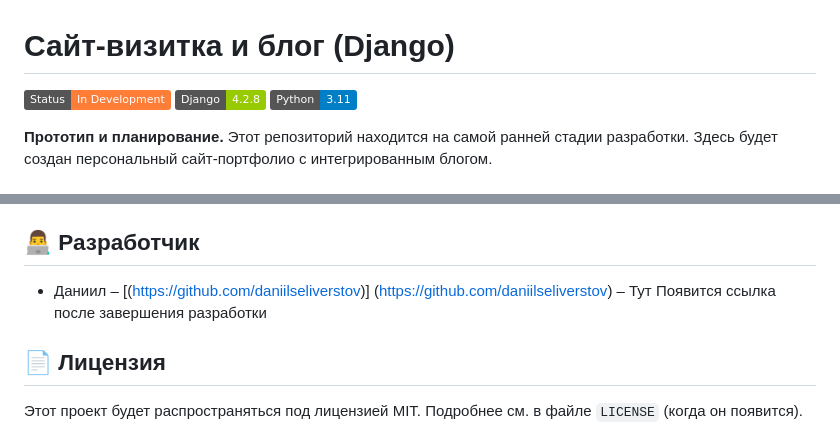
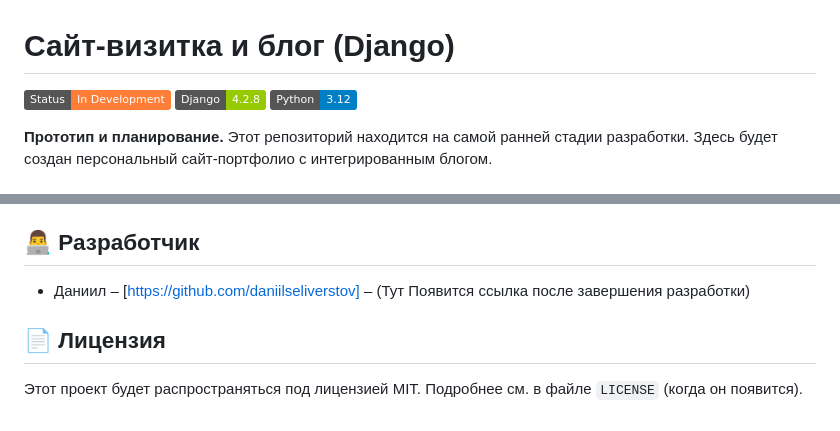
Before and after one commit to daniilseliverstov/SilvPr, a Markdown page: README.md, 2 parts joined by grey strips. Drawn GitHub-style; badges without logos.

```diff
--- a/README.md
+++ b/README.md
@@ -2,7 +2,7 @@
 
 [![Status: In Development](https://img.shields.io/badge/Status-In%20Development-orange)](https://github.com/daniilseliverstov/SilvPr)
 [![Django](https://img.shields.io/badge/Django-4.2.8-green.svg)](https://www.djangoproject.com/)
-[![Python](https://img.shields.io/badge/Python-3.11-blue.svg)](https://www.python.org/)
+[![Python](https://img.shields.io/badge/Python-3.12-blue.svg)](https://www.python.org/)
 
 **Прототип и планирование.** Этот репозиторий находится на самой ранней стадии разработки. Здесь будет создан персональный сайт-портфолио с интегрированным блогом.
 
@@ -85,7 +85,7 @@
 
 ## 👨‍💻 Разработчик
 
-*   Даниил – [(https://github.com/daniilseliverstov)] (https://github.com/daniilseliverstov) – Тут Появится ссылка после завершения разработки
+*   Даниил – [https://github.com/daniilseliverstov] – (Тут Появится ссылка после завершения разработки)
 ## 📄 Лицензия
 
 Этот проект будет распространяться под лицензией MIT. Подробнее см. в файле `LICENSE` (когда он появится).
```
